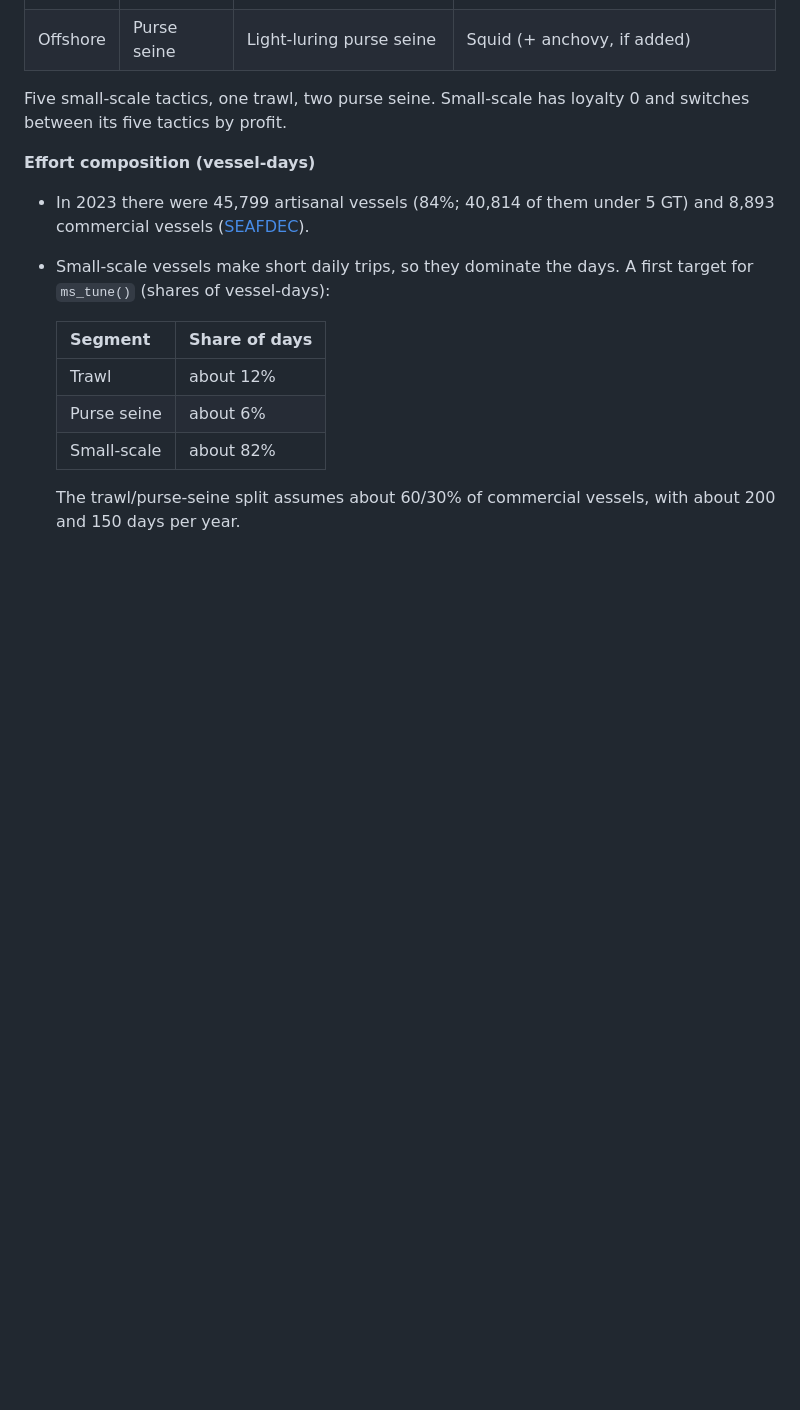
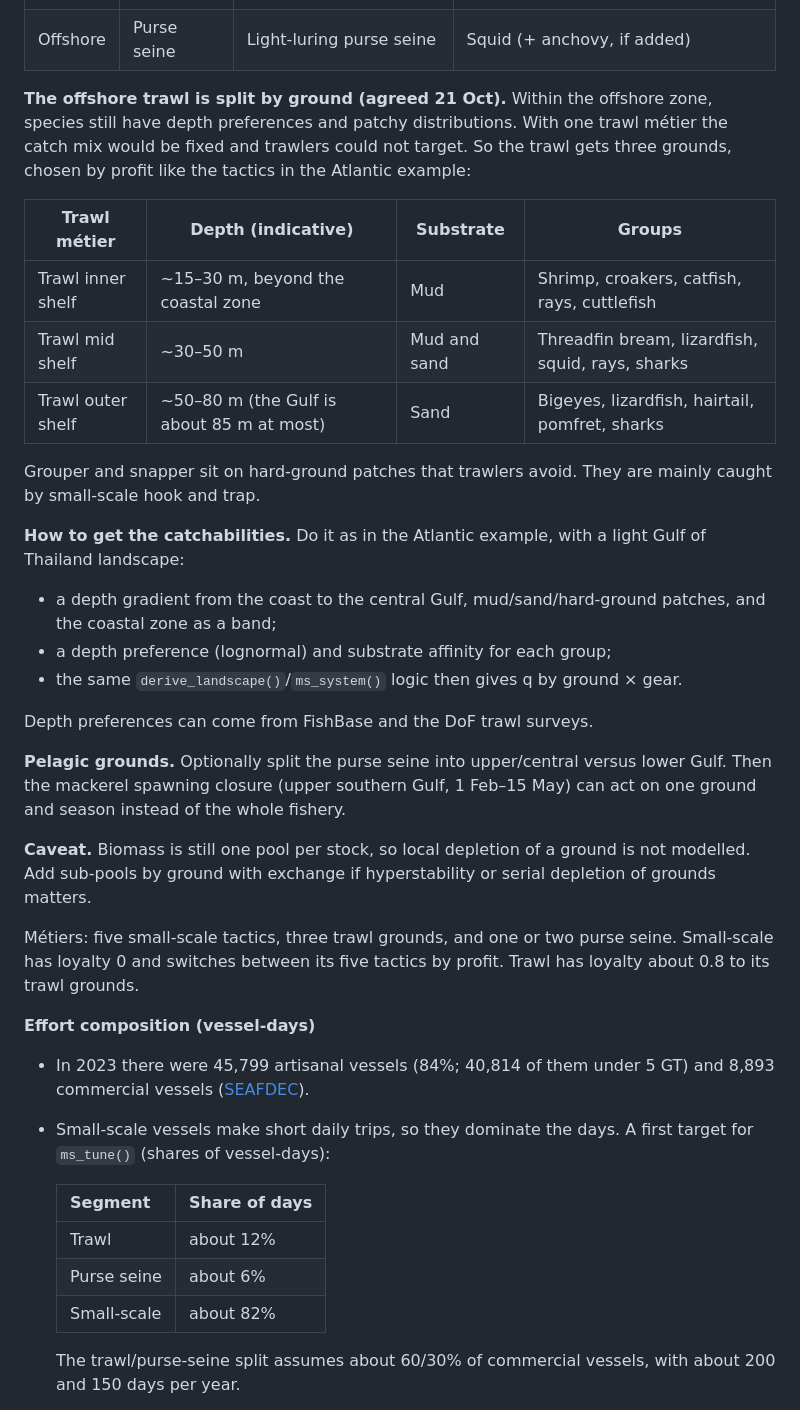
Before and after one commit to Henning-Winker/cpueTargeting, a Markdown page: dev/mmsy/HANDOVER.md, the part around the change. Drawn GitHub-style; blank space fills up the shorter version.

Commit message:
dev-mmsy: Gulf of Thailand trawl split by depth/substrate ground
Co-Authored-By: Claude Opus 5.5 <noreply@anthropic.com>
Claude-Session: https://claude.ai/code/session_01N6VjbRjKZChkyPJ4nwFJbR

```diff
--- a/dev/mmsy/HANDOVER.md
+++ b/dev/mmsy/HANDOVER.md
@@ -250,7 +250,29 @@ First mapping of the 18 groups to segments. Main gear first; a second segment is
 | Offshore | Purse seine | Mackerel/scad purse seine | Scads, mackerels, hairtail, pomfret |
 | Offshore | Purse seine | Light-luring purse seine | Squid (+ anchovy, if added) |
 
-Five small-scale tactics, one trawl, two purse seine. Small-scale has loyalty 0 and switches between its five tactics by profit.
+**The offshore trawl is split by ground (agreed 21 Oct).** Within the offshore zone, species still have depth preferences and patchy distributions. With one trawl métier the catch mix would be fixed and trawlers could not target. So the trawl gets three grounds, chosen by profit like the tactics in the Atlantic example:
+
+| Trawl métier | Depth (indicative) | Substrate | Groups |
+|---|---|---|---|
+| Trawl inner shelf | ~15–30 m, beyond the coastal zone | Mud | Shrimp, croakers, catfish, rays, cuttlefish |
+| Trawl mid shelf | ~30–50 m | Mud and sand | Threadfin bream, lizardfish, squid, rays, sharks |
+| Trawl outer shelf | ~50–80 m (the Gulf is about 85 m at most) | Sand | Bigeyes, lizardfish, hairtail, pomfret, sharks |
+
+Grouper and snapper sit on hard-ground patches that trawlers avoid. They are mainly caught by small-scale hook and trap.
+
+**How to get the catchabilities.** Do it as in the Atlantic example, with a light Gulf of Thailand landscape:
+
+* a depth gradient from the coast to the central Gulf, mud/sand/hard-ground patches, and the coastal zone as a band;
+* a depth preference (lognormal) and substrate affinity for each group;
+* the same `derive_landscape()`/`ms_system()` logic then gives q by ground × gear.
+
+Depth preferences can come from FishBase and the DoF trawl surveys.
+
+**Pelagic grounds.** Optionally split the purse seine into upper/central versus lower Gulf. Then the mackerel spawning closure (upper southern Gulf, 1 Feb–15 May) can act on one ground and season instead of the whole fishery.
+
+**Caveat.** Biomass is still one pool per stock, so local depletion of a ground is not modelled. Add sub-pools by ground with exchange if hyperstability or serial depletion of grounds matters.
+
+Métiers: five small-scale tactics, three trawl grounds, and one or two purse seine. Small-scale has loyalty 0 and switches between its five tactics by profit. Trawl has loyalty about 0.8 to its trawl grounds.
 
 **Effort composition (vessel-days)**
 
```
